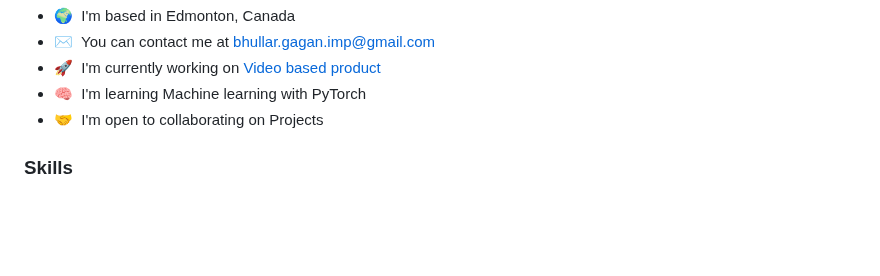
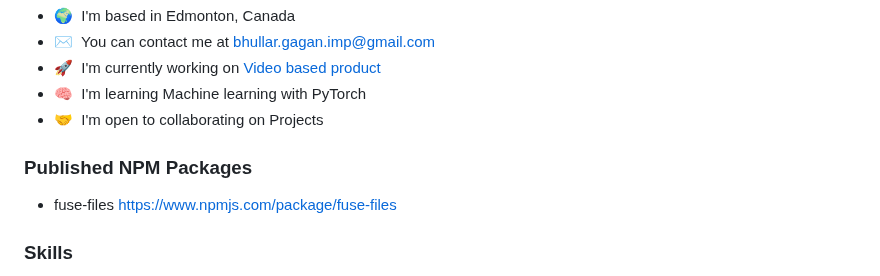
Before and after one commit to gagan-bhullar-tech/gagan-bhullar-tech, a Markdown page: README.md, the part around the change. Rendered like a GitHub page; blank space fills up the shorter version.

```diff
--- a/README.md
+++ b/README.md
@@ -11,6 +11,9 @@ I am a full-stack developer with a curiosity to learn new technologies.
 * 🚀  I'm currently working on [Video based product](http://emovid.com)
 * 🧠  I'm learning Machine learning with PyTorch
 * 🤝  I'm open to collaborating on Projects
+
+### Published NPM Packages
+* fuse-files https://www.npmjs.com/package/fuse-files
 
 ### Skills
 
```
